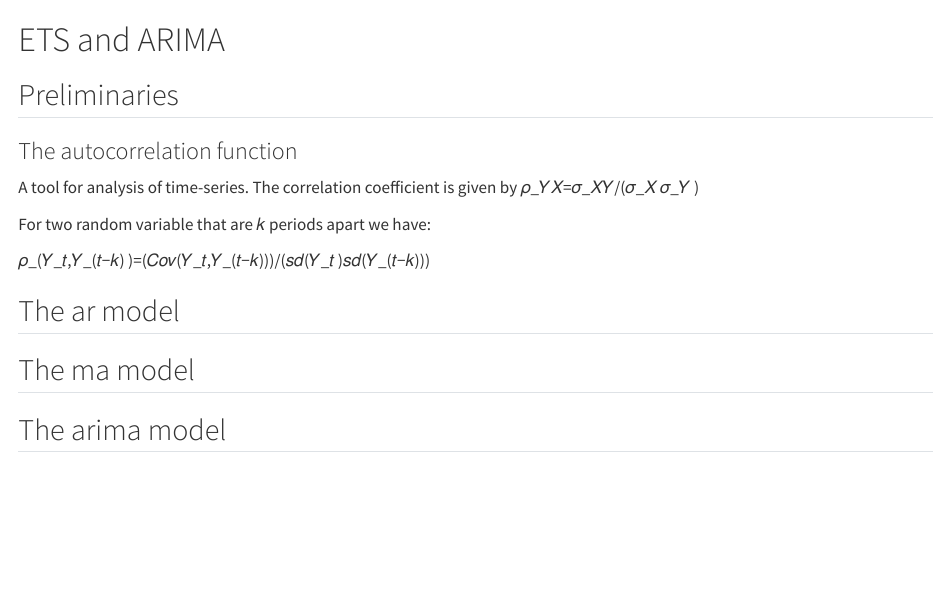
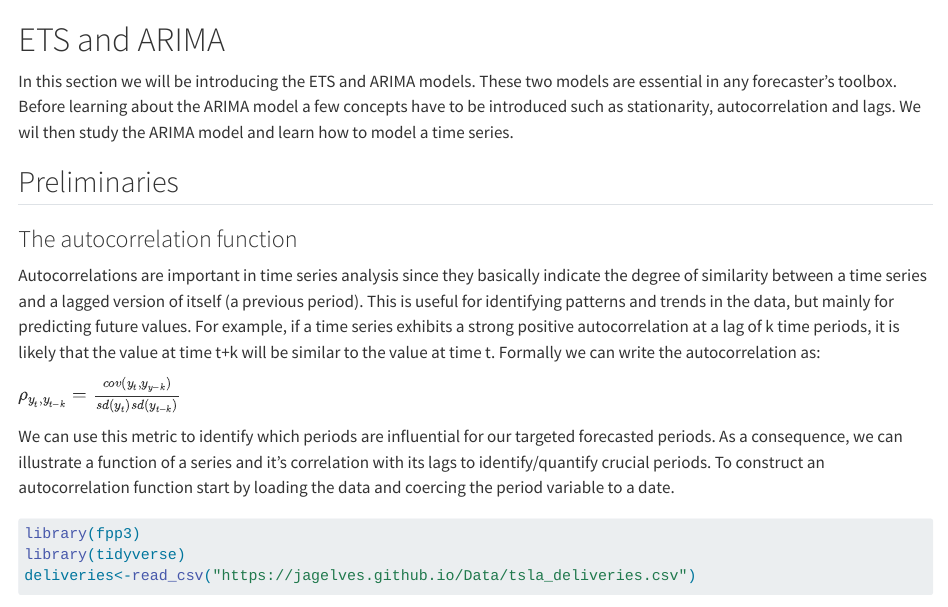
Before and after one commit to jagelves/DecisionModeling, a Quarto document (ETSARIMA.qmd): the page in a window 1100 px wide, from its top. Rendered offline with R 4.5, knitr and Pandoc in place of Quarto, with nearby package versions; some code elsewhere in the file could not run offline.

Commit message:
changes to 6

```diff
--- a/ETSARIMA.qmd
+++ b/ETSARIMA.qmd
@@ -1,12 +1,14 @@
 # ETS and ARIMA
+
+In this section we will be introducing the ETS and ARIMA models. These two models are essential in any forecaster's toolbox. Before learning about the ARIMA model a few concepts have to be introduced such as stationarity, autocorrelation and lags. We wil then study the ARIMA model and learn how to model a time series.
 
 ## Preliminaries
 
 ### The autocorrelation function {.unnumbered}
 
-A tool for analysis of time-series. The correlation coefficient is given by 𝜌_𝑌𝑋=𝜎_𝑋𝑌/(𝜎_𝑋 𝜎_𝑌 )
+Autocorrelations are important in time series analysis since they basically indicate the degree of similarity between a time series and a lagged version of itself (a previous period). This is useful for identifying patterns and trends in the data, but mainly for predicting future values. For example, if a time series exhibits a strong positive autocorrelation at a lag of k time periods, it is likely that the value at time t+k will be similar to the value at time t. Formally we can write the autocorrelation as:
 
-For two random variable that are 𝑘 periods apart we have:
+$\rho_{y_t,y_{t-k}}=\frac{cov(y_t,y_{y-k})}{sd(y_t)sd(y_{t-k})}$
 
-𝜌_(𝑌_𝑡,𝑌_(𝑡−𝑘) )=(𝐶𝑜𝑣(𝑌_𝑡,𝑌_(𝑡−𝑘)))/(𝑠𝑑(𝑌_𝑡 )𝑠𝑑(𝑌_(𝑡−𝑘)))
+We can use this metric to identify which periods are influential for our targeted forecasted periods. As a consequence, we can illustrate a function of a series and it's correlation with its lags to identify/quantify crucial periods. To construct an autocorrelation function start by loading the data and coercing the period variable to a date.
 
@@ -12,0 +16,3 @@ For two random variable that are 𝑘 periods apart we have:
+library(fpp3)
+library(tidyverse)
+deliveries<-read_csv("https://jagelves.github.io/Data/tsla_deliveries.csv")
```
Also changed, not shown: Benchmarks.qmd (+12 -4 lines), docs/search.json, ETSARIMA.qmd (15 more changed lines), 3 other files.
